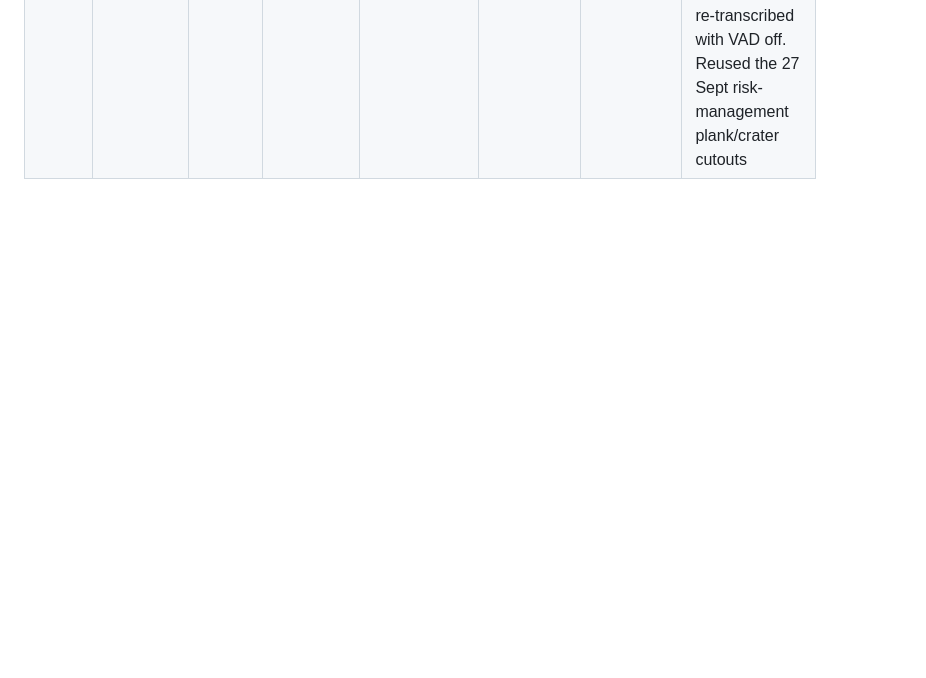
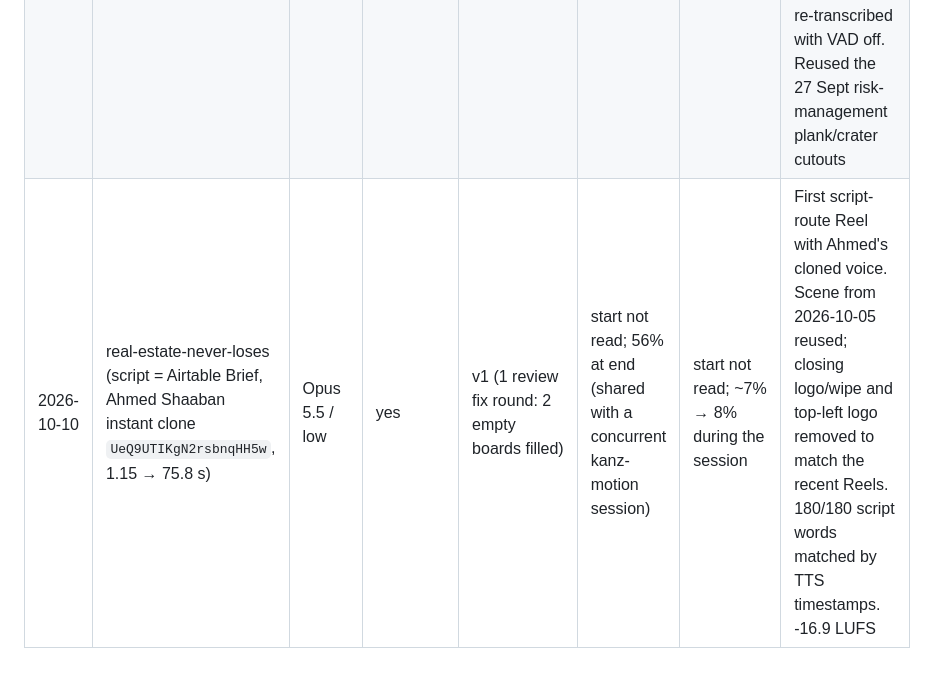
Before and after one commit to yasserr98/kanz-motion, a Markdown page: docs/EFFICIENCY.md, the part around the change. GitHub-like rendering; blank space fills up the shorter version.

Commit message:
real-estate-never-loses v1: Ahmed's cloned voice at 1.15, no logo, empty boards filled
Co-Authored-By: Claude Opus 5.5 <noreply@anthropic.com>

```diff
--- a/docs/EFFICIENCY.md
+++ b/docs/EFFICIENCY.md
@@ -81,3 +81,4 @@ Agents: read the plan usage (the usage card in the Claude app, or the `get_usage
 | 2026-10-06 | what-is-technical-analysis (voice note, 128 s → 69.7 s) | Opus 5.5 / low | yes | v1 (1 review fix round) | start not read; end 12% | start not read; end 56% | local Whisper failed (Windows out of commit memory, mkl_malloc); transcribed on the VPS `<server-path>` instead. No new objects: reused gavel (27 Sept, review pending), balance scale, NPC M01 neutral |
 | 2026-10-06 | what-is-inflation (voice note, 156.7 s → 97.1 s) | Opus 5.5 / low | yes | v2 (1 review fix round + 1 anchor fix found in the MP4 check) | start not read; ~38% at end | start not read (previous row ended 56%); 59% at end, ≈ +3% | Transcribed on the VPS again. No new objects: the approved inflation batch 04 (tomato, Pepsi can, sack, factory, thief hand, scale parts) plus savings jar and safe copied into library/objects |
 | 2026-10-07 | the-cost-of-a-mistake (voice note, 186.0 s → 83.5 s) | Opus 5.5 / low | no (same session as what-is-inflation) | v1 (1 review fix round + 1 POV plate regenerated) | not read separately | not read separately | First POV opening: 2 generated image plates (treatment 01) via Codex in its read-only sandbox (workspace-write sandbox fails on Windows). VAD dropped 6 s of the edited voice; re-transcribed with VAD off. Reused the 27 Sept risk-management plank/crater cutouts |
+| 2026-10-10 | real-estate-never-loses (script = Airtable <private-record-id> Brief, Ahmed Shaaban instant clone `UeQ9UTIKgN2rsbnqHH5w`, 1.15 → 75.8 s) | Opus 5.5 / low | yes | v1 (1 review fix round: 2 empty boards filled) | start not read; 56% at end (shared with a concurrent kanz-motion session) | start not read; ~7% → 8% during the session | First script-route Reel with Ahmed's cloned voice. Scene from 2026-10-05 reused; closing logo/wipe and top-left logo removed to match the recent Reels. 180/180 script words matched by TTS timestamps. -16.9 LUFS |
```
